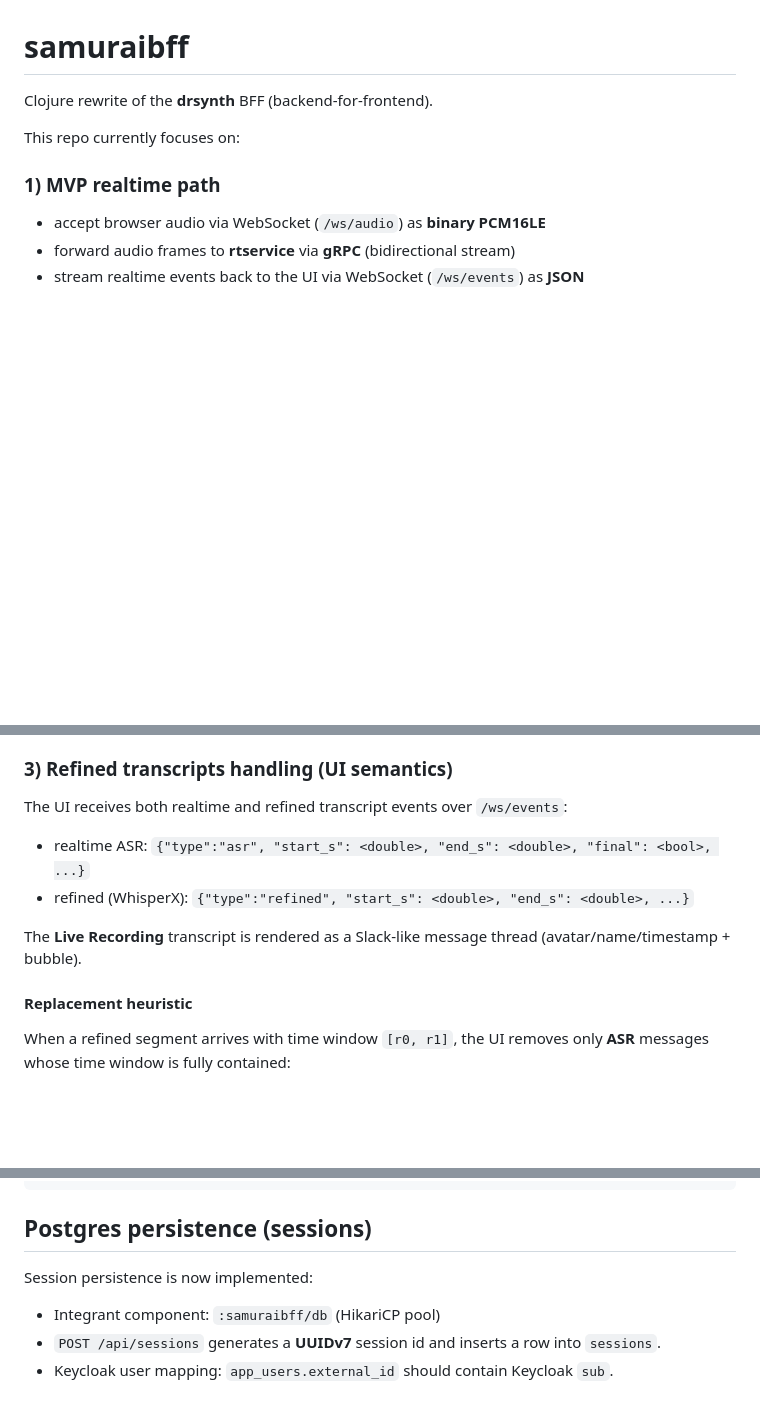
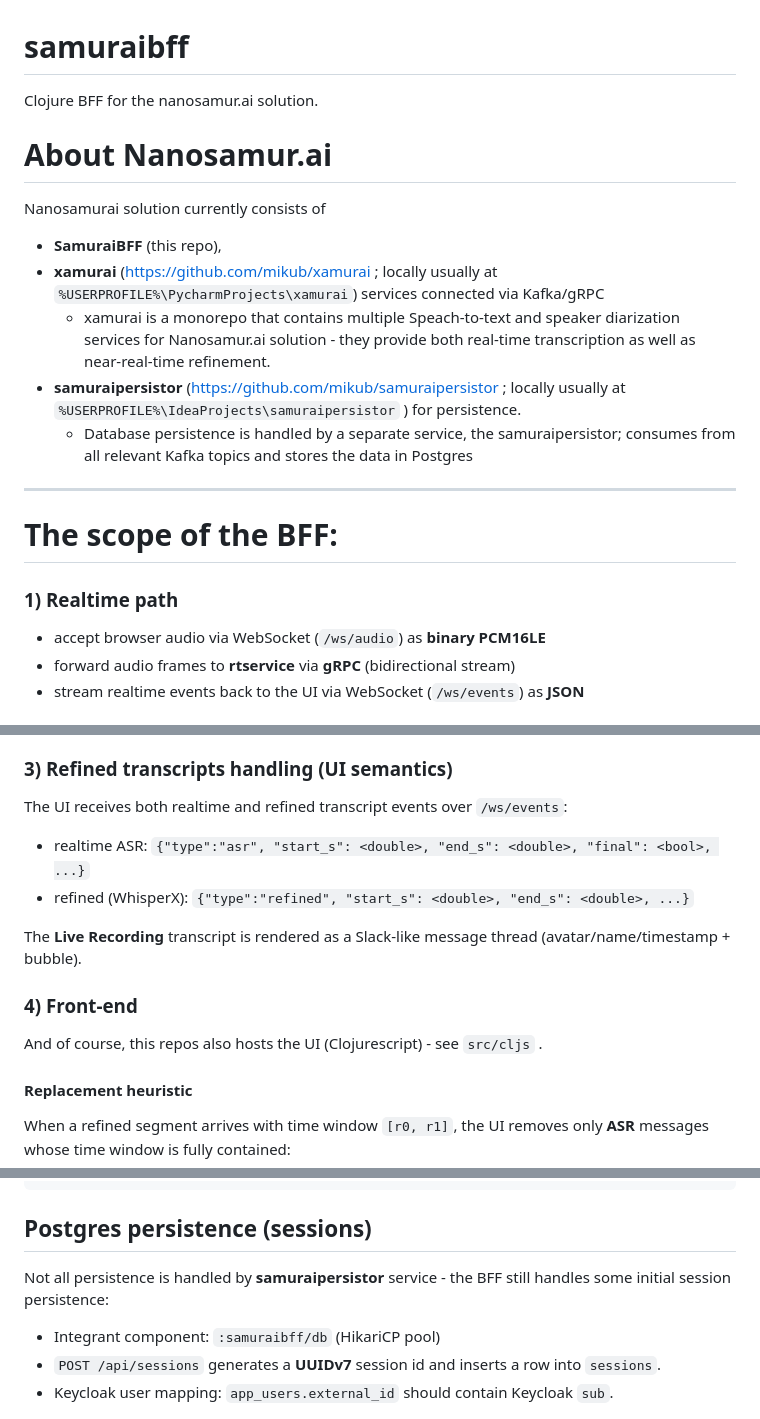
Before and after one commit to nanosamurai/samuraibff, a Markdown page: README.MD, 3 parts joined by grey strips. Rendered like a GitHub page; blank space fills up the shorter version.

Commit message:
update readme.md to reflect xamurai rename

```diff
--- a/README.MD
+++ b/README.MD
@@ -1,10 +1,21 @@
 # samuraibff
 
-Clojure rewrite of the **drsynth** BFF (backend-for-frontend).
+Clojure BFF for the nanosamur.ai solution.
 
-This repo currently focuses on:
+# About Nanosamur.ai
+Nanosamurai solution currently consists of
+- **SamuraiBFF** (this repo),
+- **xamurai** (https://github.com/mikub/xamurai ; locally usually at `%USERPROFILE%\PycharmProjects\xamurai`) services connected via Kafka/gRPC
+  - xamurai is a monorepo that contains multiple Speach-to-text and speaker diarization services for Nanosamur.ai solution - they provide both real-time transcription as well as near-real-time refinement.
+- **samuraipersistor** (https://github.com/mikub/samuraipersistor ; locally usually at `%USERPROFILE%\IdeaProjects\samuraipersistor` ) for persistence.
+  - Database persistence is handled by a separate service, the samuraipersistor; consumes from all relevant Kafka topics and stores the data in Postgres
 
-### 1) MVP realtime path
+
+---
+
+# The scope of the BFF:
+
+### 1) Realtime path
 - accept browser audio via WebSocket (`/ws/audio`) as **binary PCM16LE**
 - forward audio frames to **rtservice** via **gRPC** (bidirectional stream)
 - stream realtime events back to the UI via WebSocket (`/ws/events`) as **JSON**
@@ -18,11 +29,13 @@ This repo currently focuses on:
 
 ### 3) Refined transcripts handling (UI semantics)
 The UI receives both realtime and refined transcript events over `/ws/events`:
-
 - realtime ASR: `{"type":"asr", "start_s": <double>, "end_s": <double>, "final": <bool>, ...}`
 - refined (WhisperX): `{"type":"refined", "start_s": <double>, "end_s": <double>, ...}`
 
 The **Live Recording** transcript is rendered as a Slack-like message thread (avatar/name/timestamp + bubble).
+
+### 4) Front-end
+And of course, this repos also hosts the UI (Clojurescript) - see `src/cljs` .
 
 #### Replacement heuristic
 When a refined segment arrives with time window `[r0, r1]`, the UI removes only **ASR** messages whose time window is fully contained:
@@ -179,7 +192,7 @@ clojure -X:test :nses '[samuraibff.http.speakers-integration-test]'
 
 ## Postgres persistence (sessions)
 
-Session persistence is now implemented:
+Not all persistence is handled by **samuraipersistor** service - the BFF still handles some initial session persistence:
 
 - Integrant component: `:samuraibff/db` (HikariCP pool)
 - `POST /api/sessions` generates a **UUIDv7** session id and inserts a row into `sessions`.
```
Also changed, not shown: other parts of README.MD (+4 -0 lines).
